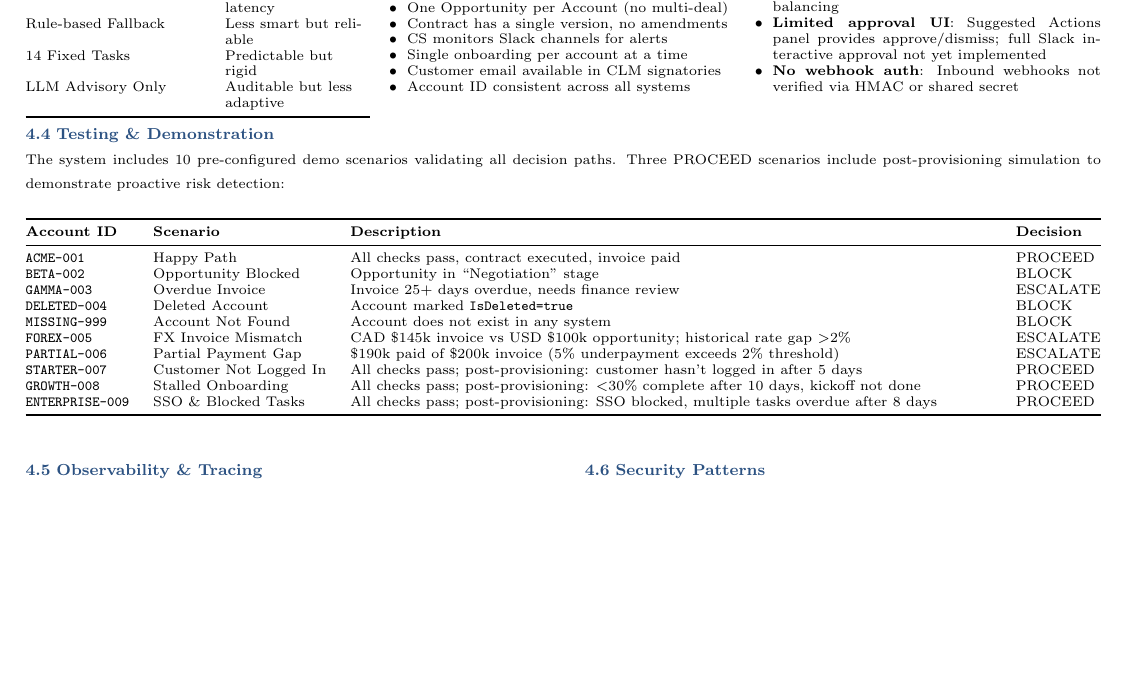
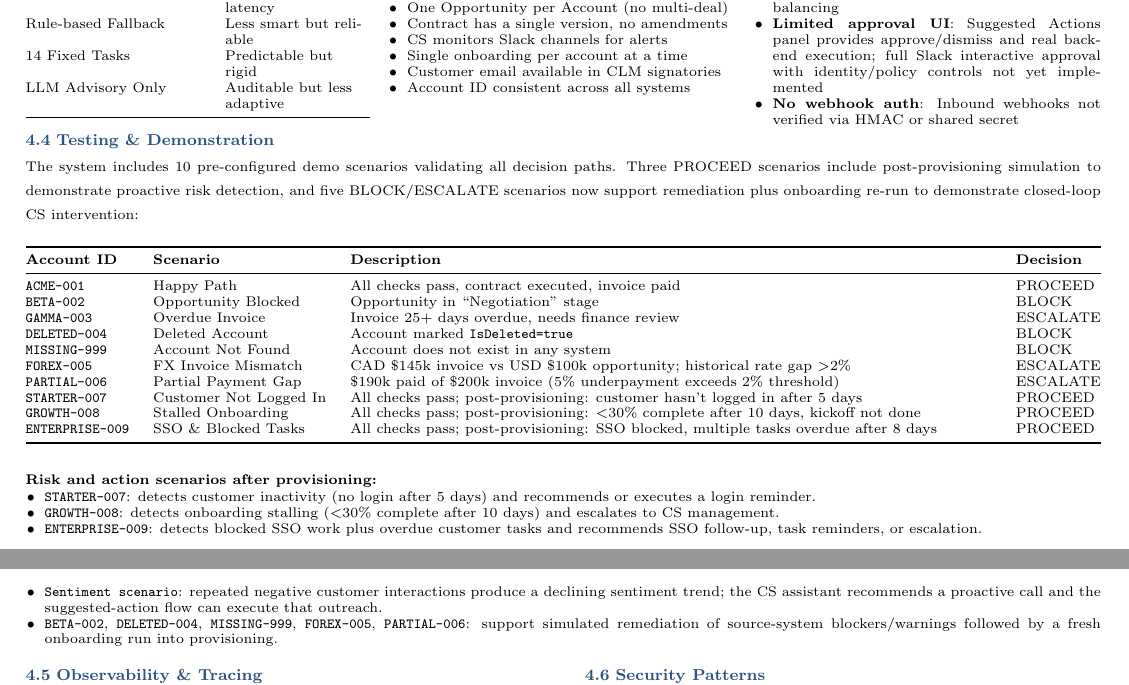
Before and after one commit to alyab16/Enterprise-Agents-Solutions-Case-Study, a LaTeX document (solution_design/Solution_Design_Document.tex): part of page 3 of 4 before the commit and two parts of pages 3 and 4 of 4 after it, the two joined at a grey line, cut so that both start at the same text, the shorter picture padded with empty space. Compiled offline with pdfLaTeX.

Commit message:
Updated the documentations based on the latest updates

```diff
--- a/solution_design/Solution_Design_Document.tex
+++ b/solution_design/Solution_Design_Document.tex
@@ -337,7 +361,7 @@ LLM Advisory Only & Auditable but less adaptive \\
 \item \textbf{Mock integrations}: Salesforce, NetSuite, CLM use simulated data; not connected to real APIs
 \item \textbf{In-memory state}: Provisioning and task data lost on restart; no persistent database
 \item \textbf{Single instance}: No horizontal scaling or load balancing
-\item \textbf{Limited approval UI}: Suggested Actions panel provides approve/dismiss; full Slack interactive approval not yet implemented
+\item \textbf{Limited approval UI}: Suggested Actions panel provides approve/dismiss and real backend execution; full Slack interactive approval with identity/policy controls not yet implemented
 \item \textbf{No webhook auth}: Inbound webhooks not verified via HMAC or shared secret
 \end{itemize}
 }
@@ -350,7 +374,7 @@ LLM Advisory Only & Auditable but less adaptive \\
 \vspace{0.15em}
 \subsection{Testing \& Demonstration}
 {\scriptsize
-The system includes 10 pre-configured demo scenarios validating all decision paths. Three PROCEED scenarios include post-provisioning simulation to demonstrate proactive risk detection:
+The system includes 10 pre-configured demo scenarios validating all decision paths. Three PROCEED scenarios include post-provisioning simulation to demonstrate proactive risk detection, and five BLOCK/ESCALATE scenarios now support remediation plus onboarding re-run to demonstrate closed-loop CS intervention:
 }
 
 \vspace{0.05em}
@@ -373,6 +397,17 @@ The system includes 10 pre-configured demo scenarios validating all decision pat
 \bottomrule
 \end{tabularx}
 \end{table}
+
+{\scriptsize
+\textbf{Risk and action scenarios after provisioning:}
+\begin{itemize}[leftmargin=1.2em]
+\item \texttt{STARTER-007}: detects customer inactivity (no login after 5 days) and recommends or executes a login reminder.
+\item \texttt{GROWTH-008}: detects onboarding stalling ($<$30\% complete after 10 days) and escalates to CS management.
+\item \texttt{ENTERPRISE-009}: detects blocked SSO work plus overdue customer tasks and recommends SSO follow-up, task reminders, or escalation.
+\item \texttt{Sentiment scenario}: repeated negative customer interactions produce a declining sentiment trend; the CS assistant recommends a proactive call and the suggested-action flow can execute that outreach.
+\item \texttt{BETA-002}, \texttt{DELETED-004}, \texttt{MISSING-999}, \texttt{FOREX-005}, \texttt{PARTIAL-006}: support simulated remediation of source-system blockers/warnings followed by a fresh onboarding run into provisioning.
+\end{itemize}
+}
 
 %==============================================================================
 % SECTION D.6: OBSERVABILITY & SECURITY
```
Also changed, not shown: README.md, production_roadmap/README.md, solution_design/Solution_Design_Document.pdf, solution_design/Solution_Design_Document.tex (28 more changed lines).
